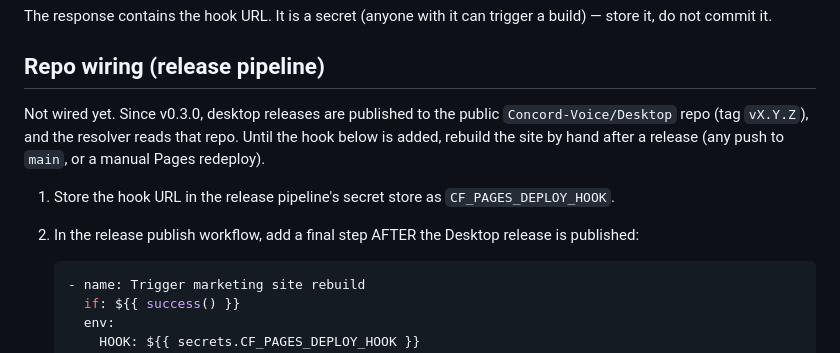
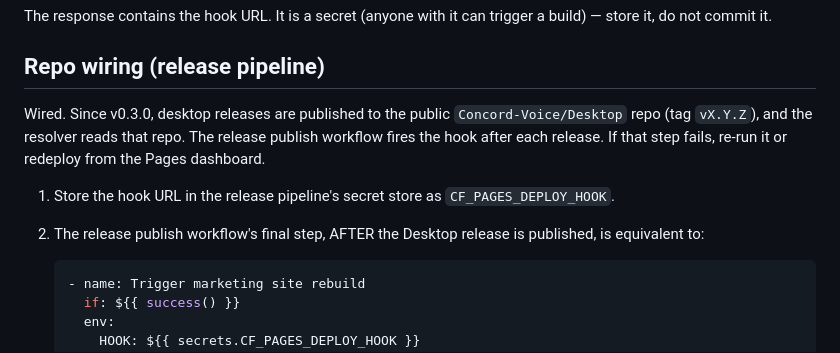
Before and after one commit to Concord-Voice/concordvoice-com, a Markdown page: docs/auto-version-deploy-hook.md, the part around the change. GitHub-like rendering.

Commit message:
docs: record that the release pipeline fires the deploy hook (#58)
Claude-Session: https://claude.ai/code/session_01WcmnAZTV9UWpDrSX5MxeCj

Co-authored-by: Claude Opus 5.5 <noreply@anthropic.com>

````diff
--- a/docs/auto-version-deploy-hook.md
+++ b/docs/auto-version-deploy-hook.md
@@ -25,13 +25,12 @@ store it, do not commit it.
 
 ## Repo wiring (release pipeline)
 
-Not wired yet. Since v0.3.0, desktop releases are published to the public
-`Concord-Voice/Desktop` repo (tag `vX.Y.Z`), and the resolver reads that repo. Until the hook
-below is added, rebuild the site by hand after a release (any push to `main`, or a manual Pages
-redeploy).
+Wired. Since v0.3.0, desktop releases are published to the public `Concord-Voice/Desktop` repo
+(tag `vX.Y.Z`), and the resolver reads that repo. The release publish workflow fires the hook
+after each release. If that step fails, re-run it or redeploy from the Pages dashboard.
 
 1. Store the hook URL in the release pipeline's secret store as `CF_PAGES_DEPLOY_HOOK`.
-2. In the release publish workflow, add a final step AFTER the Desktop release is published:
+2. The release publish workflow's final step, AFTER the Desktop release is published, is equivalent to:
 
    ```yaml
    - name: Trigger marketing site rebuild
````
